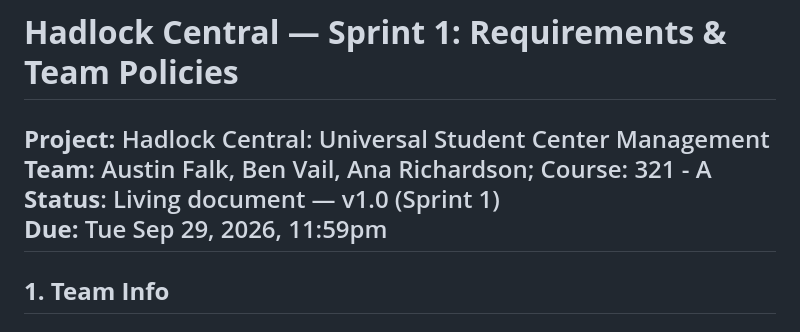
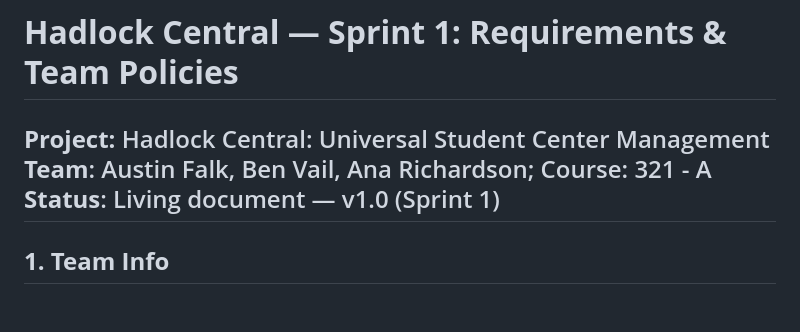
Before and after one commit to afalk23/csis321-Hadlock-Central, a Markdown page: README.md, the part around the change. Rendered like a GitHub page.

Commit message:
Remove due date from project status
Removed due date from project status in README.

```diff
--- a/README.md
+++ b/README.md
@@ -29,7 +29,6 @@ Bigger tasks and pre-existing systems we want to integrate will have their own b
 **Project:** Hadlock Central: Universal Student Center Management
 **Team**: Austin Falk, Ben Vail, Ana Richardson; Course: 321 \- A
 **Status**: Living document — v1.0 (Sprint 1\)
-**Due:** Tue Sep 29, 2026, 11:59pm
 ---
 
 ## **1\. Team Info**
```
